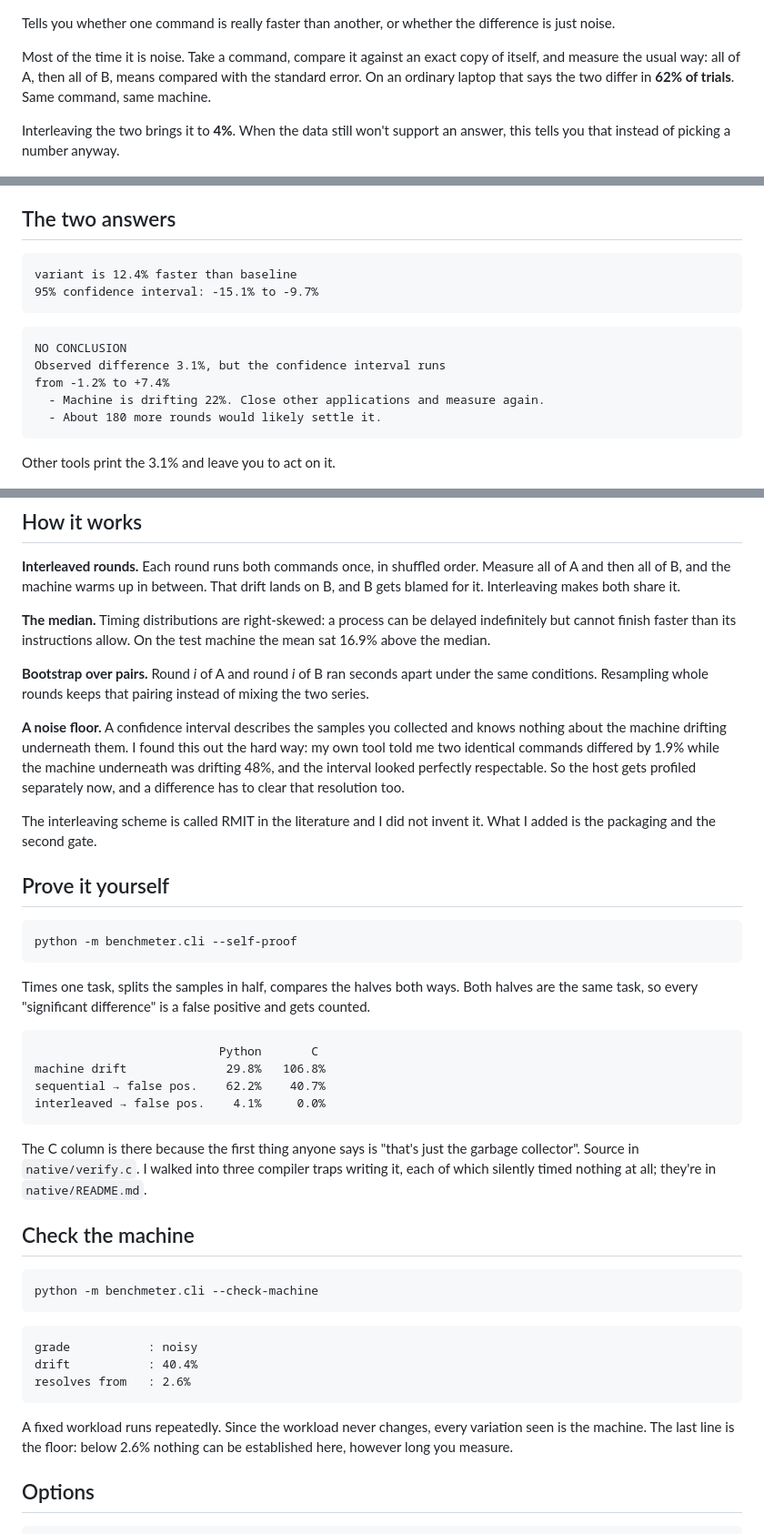
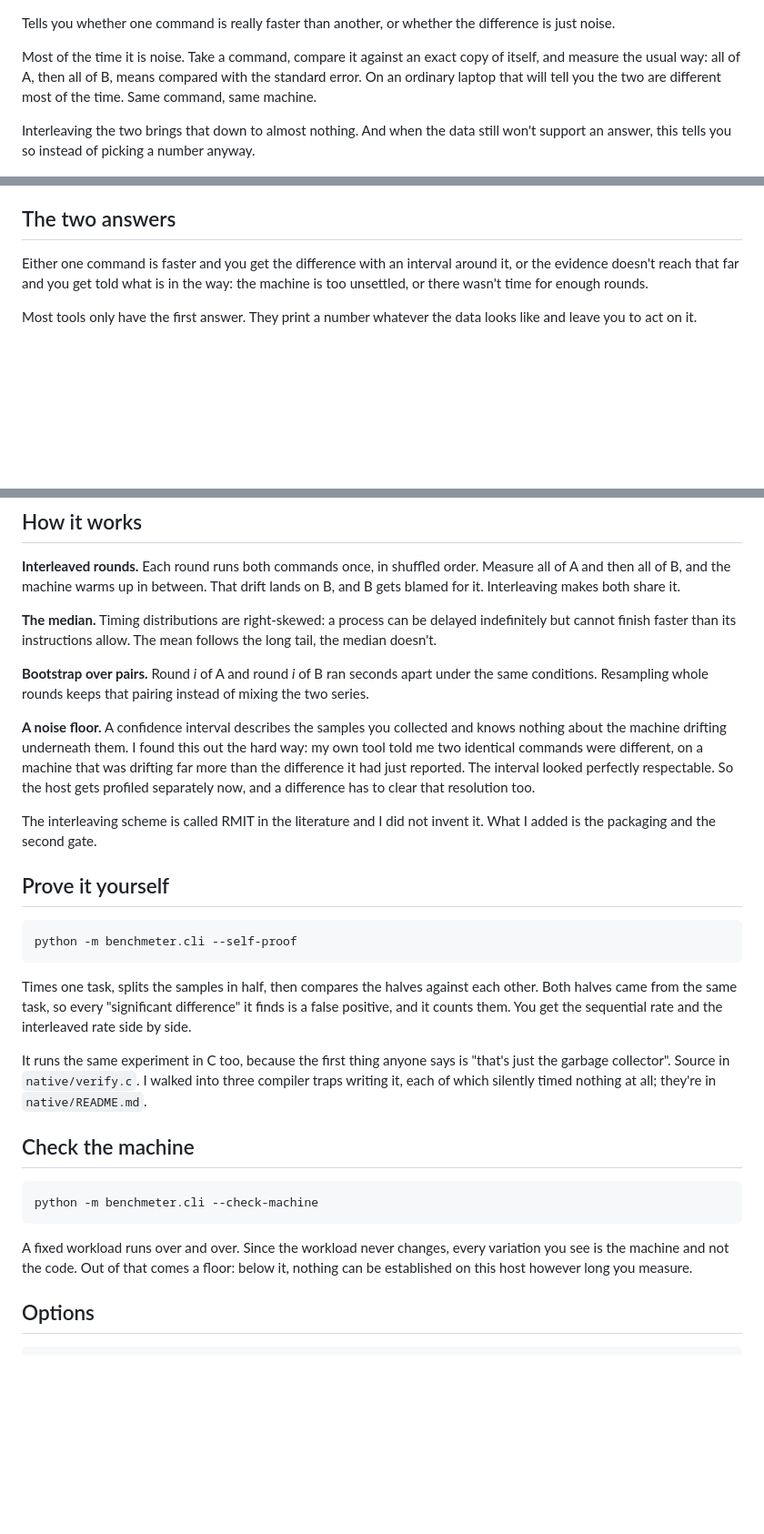
Before and after one commit to XeminoL/benchmeter, a Markdown page: README.md, 3 parts joined by grey strips. Shown at 91% size. Drawn GitHub-style; blank space fills up the shorter version.

Commit message:
Cut every figure out of the README
It was three layers of numbers stacked on each other: percentages in the
prose, sample output blocks, and the Python-versus-C table. Anyone
landing on the page had to read statistics before finding out what the
tool does.

The numbers live in the report. This just says what the thing is.

````diff
--- a/README.md
+++ b/README.md
@@ -1,8 +1,8 @@
 Tells you whether one command is really faster than another, or whether the difference is just noise.
 
-Most of the time it is noise. Take a command, compare it against an exact copy of itself, and measure the usual way: all of A, then all of B, means compared with the standard error. On an ordinary laptop that says the two differ in **62% of trials**. Same command, same machine.
+Most of the time it is noise. Take a command, compare it against an exact copy of itself, and measure the usual way: all of A, then all of B, means compared with the standard error. On an ordinary laptop that will tell you the two are different most of the time. Same command, same machine.
 
-Interleaving the two brings it to **4%**. When the data still won't support an answer, this tells you that instead of picking a number anyway.
+Interleaving the two brings that down to almost nothing. And when the data still won't support an answer, this tells you so instead of picking a number anyway.
 
 ![The interface after a run](docs/screenshot-light.png)
 
@@ -16,20 +16,9 @@ Or double-click `launchers/benchmeter.cmd` on Windows, `launchers/benchmeter.sh`
 
 ## The two answers
 
-```
-variant is 12.4% faster than baseline
-95% confidence interval: -15.1% to -9.7%
-```
+Either one command is faster and you get the difference with an interval around it, or the evidence doesn't reach that far and you get told what is in the way: the machine is too unsettled, or there wasn't time for enough rounds.
 
-```
-NO CONCLUSION
-Observed difference 3.1%, but the confidence interval runs
-from -1.2% to +7.4%
-  - Machine is drifting 22%. Close other applications and measure again.
-  - About 180 more rounds would likely settle it.
-```
-
-Other tools print the 3.1% and leave you to act on it.
+Most tools only have the first answer. They print a number whatever the data looks like and leave you to act on it.
 
 ![Two identical commands, correctly declared indistinguishable](docs/screenshot-inconclusive.png)
 
@@ -41,11 +30,11 @@ Other tools print the 3.1% and leave you to act on it.
 
 **Interleaved rounds.** Each round runs both commands once, in shuffled order. Measure all of A and then all of B, and the machine warms up in between. That drift lands on B, and B gets blamed for it. Interleaving makes both share it.
 
-**The median.** Timing distributions are right-skewed: a process can be delayed indefinitely but cannot finish faster than its instructions allow. On the test machine the mean sat 16.9% above the median.
+**The median.** Timing distributions are right-skewed: a process can be delayed indefinitely but cannot finish faster than its instructions allow. The mean follows the long tail, the median doesn't.
 
 **Bootstrap over pairs.** Round *i* of A and round *i* of B ran seconds apart under the same conditions. Resampling whole rounds keeps that pairing instead of mixing the two series.
 
-**A noise floor.** A confidence interval describes the samples you collected and knows nothing about the machine drifting underneath them. I found this out the hard way: my own tool told me two identical commands differed by 1.9% while the machine underneath was drifting 48%, and the interval looked perfectly respectable. So the host gets profiled separately now, and a difference has to clear that resolution too.
+**A noise floor.** A confidence interval describes the samples you collected and knows nothing about the machine drifting underneath them. I found this out the hard way: my own tool told me two identical commands were different, on a machine that was drifting far more than the difference it had just reported. The interval looked perfectly respectable. So the host gets profiled separately now, and a difference has to clear that resolution too.
 
 The interleaving scheme is called RMIT in the literature and I did not invent it. What I added is the packaging and the second gate.
 
@@ -55,16 +44,9 @@ The interleaving scheme is called RMIT in the literature and I did not invent it
 python -m benchmeter.cli --self-proof
 ```
 
-Times one task, splits the samples in half, compares the halves both ways. Both halves are the same task, so every "significant difference" is a false positive and gets counted.
+Times one task, splits the samples in half, then compares the halves against each other. Both halves came from the same task, so every "significant difference" it finds is a false positive, and it counts them. You get the sequential rate and the interleaved rate side by side.
 
-```
-                          Python       C
-machine drift              29.8%   106.8%
-sequential → false pos.    62.2%    40.7%
-interleaved → false pos.    4.1%     0.0%
-```
-
-The C column is there because the first thing anyone says is "that's just the garbage collector". Source in `native/verify.c`. I walked into three compiler traps writing it, each of which silently timed nothing at all; they're in `native/README.md`.
+It runs the same experiment in C too, because the first thing anyone says is "that's just the garbage collector". Source in `native/verify.c`. I walked into three compiler traps writing it, each of which silently timed nothing at all; they're in `native/README.md`.
 
 ## Check the machine
 
@@ -72,13 +54,7 @@ The C column is there because the first thing anyone says is "that's just the ga
 python -m benchmeter.cli --check-machine
 ```
 
-```
-grade           : noisy
-drift           : 40.4%
-resolves from   : 2.6%
-```
-
-A fixed workload runs repeatedly. Since the workload never changes, every variation seen is the machine. The last line is the floor: below 2.6% nothing can be established here, however long you measure.
+A fixed workload runs over and over. Since the workload never changes, every variation you see is the machine and not the code. Out of that comes a floor: below it, nothing can be established on this host however long you measure.
 
 ## Options
 
````
Also changed, not shown: other parts of README.md (+3 -5 lines).
